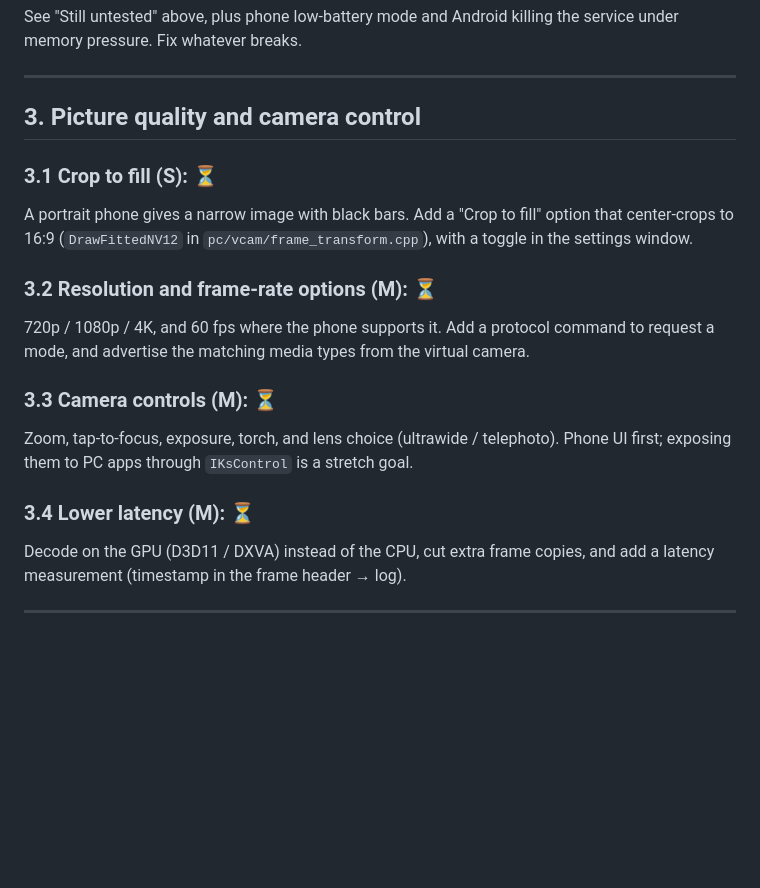
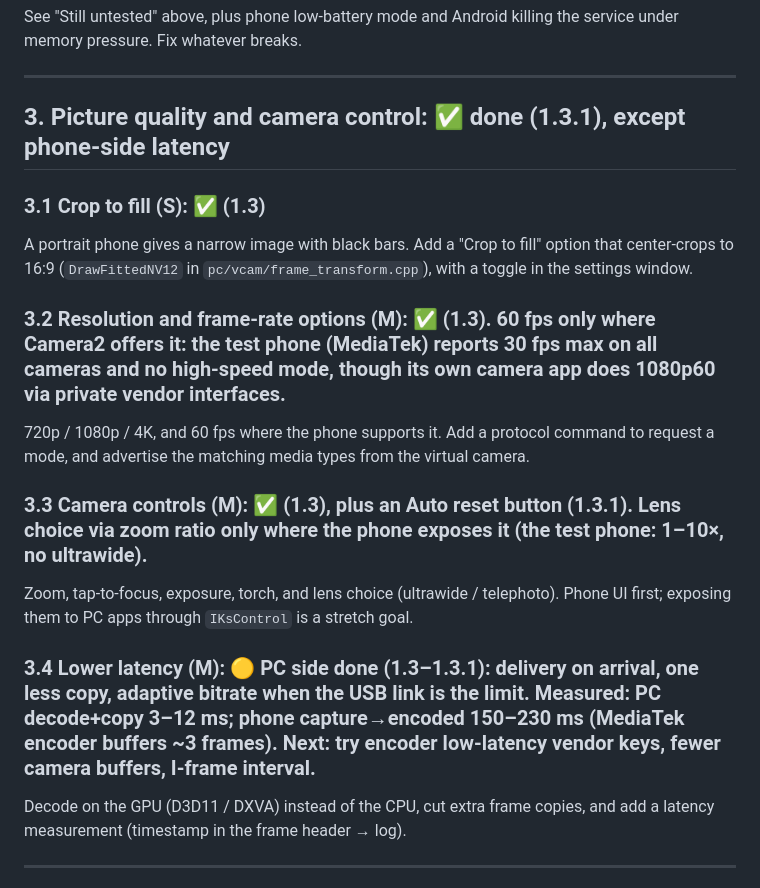
Before and after one commit to whoissaaif/mycam, a Markdown page: IMPROVEMENTS.md, the part around the change. Rendered like a GitHub page; blank space fills up the shorter version.

Commit message:
Docs: section 3 done (1.3.1), latency findings
Co-Authored-By: Claude Opus 5.5 <noreply@anthropic.com>

```diff
--- a/IMPROVEMENTS.md
+++ b/IMPROVEMENTS.md
@@ -70,21 +70,21 @@ pressure. Fix whatever breaks.
 
 ---
 
-## 3. Picture quality and camera control
+## 3. Picture quality and camera control: ✅ done (1.3.1), except phone-side latency
 
-### 3.1 Crop to fill (S): ⏳
+### 3.1 Crop to fill (S): ✅ (1.3)
 A portrait phone gives a narrow image with black bars. Add a "Crop to fill" option that center-crops to
 16:9 (`DrawFittedNV12` in `pc/vcam/frame_transform.cpp`), with a toggle in the settings window.
 
-### 3.2 Resolution and frame-rate options (M): ⏳
+### 3.2 Resolution and frame-rate options (M): ✅ (1.3). 60 fps only where Camera2 offers it: the test phone (MediaTek) reports 30 fps max on all cameras and no high-speed mode, though its own camera app does 1080p60 via private vendor interfaces.
 720p / 1080p / 4K, and 60 fps where the phone supports it. Add a protocol command to request a mode, and
 advertise the matching media types from the virtual camera.
 
-### 3.3 Camera controls (M): ⏳
+### 3.3 Camera controls (M): ✅ (1.3), plus an Auto reset button (1.3.1). Lens choice via zoom ratio only where the phone exposes it (the test phone: 1–10×, no ultrawide).
 Zoom, tap-to-focus, exposure, torch, and lens choice (ultrawide / telephoto). Phone UI first; exposing them
 to PC apps through `IKsControl` is a stretch goal.
 
-### 3.4 Lower latency (M): ⏳
+### 3.4 Lower latency (M): 🟡 PC side done (1.3–1.3.1): delivery on arrival, one less copy, adaptive bitrate when the USB link is the limit. Measured: PC decode+copy 3–12 ms; **phone capture→encoded 150–230 ms** (MediaTek encoder buffers ~3 frames). Next: try encoder low-latency vendor keys, fewer camera buffers, I-frame interval.
 Decode on the GPU (D3D11 / DXVA) instead of the CPU, cut extra frame copies, and add a latency
 measurement (timestamp in the frame header → log).
 
```
Also changed, not shown: TASKS.md (+5 -4 lines).
